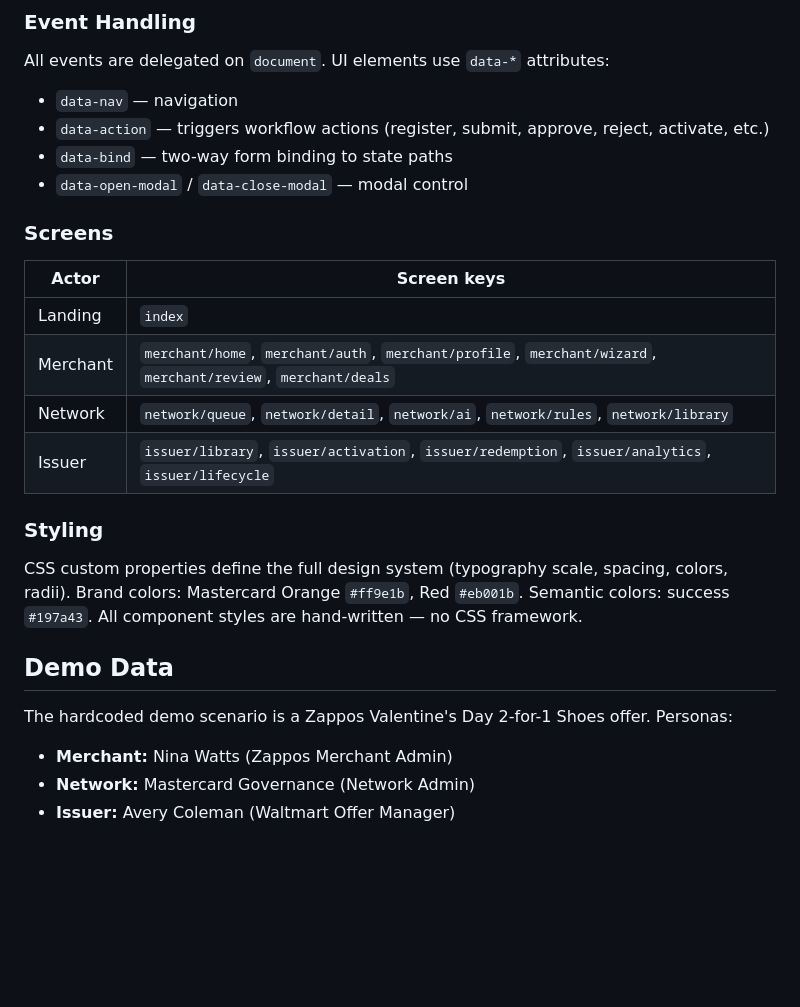
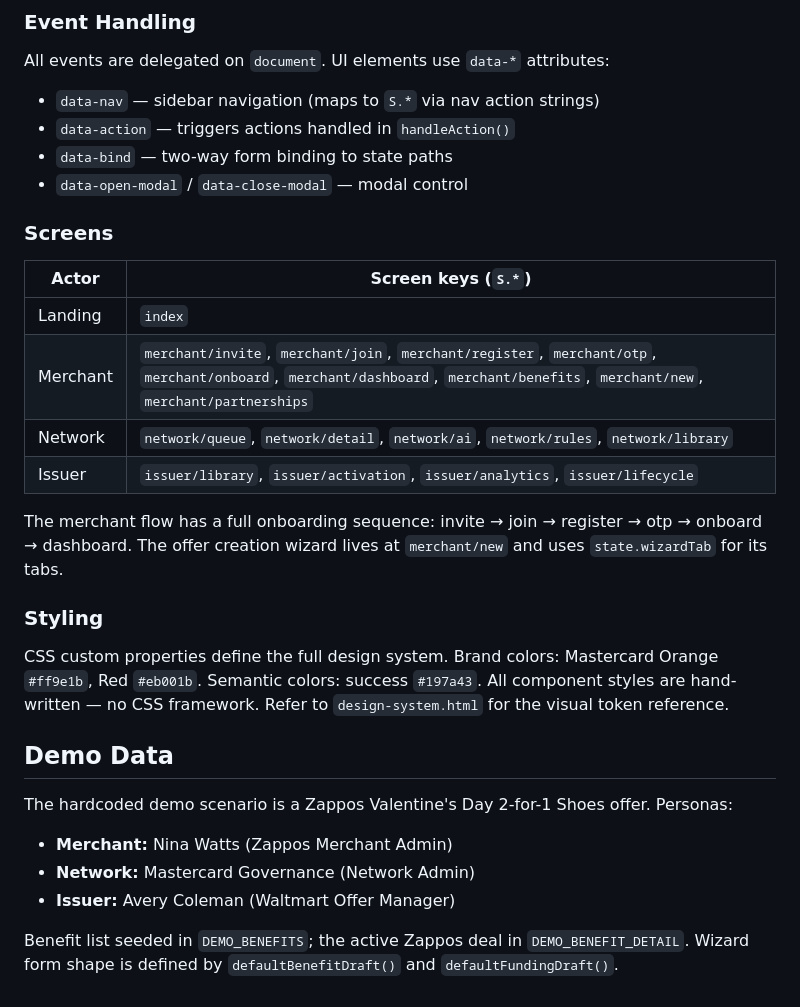
Before and after one commit to uffdg/priceless-demo, a Markdown page: CLAUDE.md, the part around one of its changes. Drawn GitHub-style; blank space fills up the shorter version.

```diff
--- a/CLAUDE.md
+++ b/CLAUDE.md
@@ -62,23 +67,25 @@ Hash-based: `window.location.hash` → `parseHash()` → `state.screen`. `naviga
 ### Event Handling
 
 All events are delegated on `document`. UI elements use `data-*` attributes:
-- `data-nav` — navigation
-- `data-action` — triggers workflow actions (register, submit, approve, reject, activate, etc.)
+- `data-nav` — sidebar navigation (maps to `S.*` via nav action strings)
+- `data-action` — triggers actions handled in `handleAction()`
 - `data-bind` — two-way form binding to state paths
 - `data-open-modal` / `data-close-modal` — modal control
 
 ### Screens
 
-| Actor | Screen keys |
+| Actor | Screen keys (`S.*`) |
 |-------|-------------|
 | Landing | `index` |
-| Merchant | `merchant/home`, `merchant/auth`, `merchant/profile`, `merchant/wizard`, `merchant/review`, `merchant/deals` |
+| Merchant | `merchant/invite`, `merchant/join`, `merchant/register`, `merchant/otp`, `merchant/onboard`, `merchant/dashboard`, `merchant/benefits`, `merchant/new`, `merchant/partnerships` |
 | Network | `network/queue`, `network/detail`, `network/ai`, `network/rules`, `network/library` |
-| Issuer | `issuer/library`, `issuer/activation`, `issuer/redemption`, `issuer/analytics`, `issuer/lifecycle` |
+| Issuer | `issuer/library`, `issuer/activation`, `issuer/analytics`, `issuer/lifecycle` |
+
+The merchant flow has a full onboarding sequence: invite → join → register → otp → onboard → dashboard. The offer creation wizard lives at `merchant/new` and uses `state.wizardTab` for its tabs.
 
 ### Styling
 
-CSS custom properties define the full design system (typography scale, spacing, colors, radii). Brand colors: Mastercard Orange `#ff9e1b`, Red `#eb001b`. Semantic colors: success `#197a43`. All component styles are hand-written — no CSS framework.
+CSS custom properties define the full design system. Brand colors: Mastercard Orange `#ff9e1b`, Red `#eb001b`. Semantic colors: success `#197a43`. All component styles are hand-written — no CSS framework. Refer to `design-system.html` for the visual token reference.
 
 ## Demo Data
 
@@ -86,3 +93,5 @@ The hardcoded demo scenario is a Zappos Valentine's Day 2-for-1 Shoes offer. Per
 - **Merchant:** Nina Watts (Zappos Merchant Admin)
 - **Network:** Mastercard Governance (Network Admin)
 - **Issuer:** Avery Coleman (Waltmart Offer Manager)
+
+Benefit list seeded in `DEMO_BENEFITS`; the active Zappos deal in `DEMO_BENEFIT_DETAIL`. Wizard form shape is defined by `defaultBenefitDraft()` and `defaultFundingDraft()`.
```
Also changed, not shown: other parts of CLAUDE.md (+19 -14 lines).
